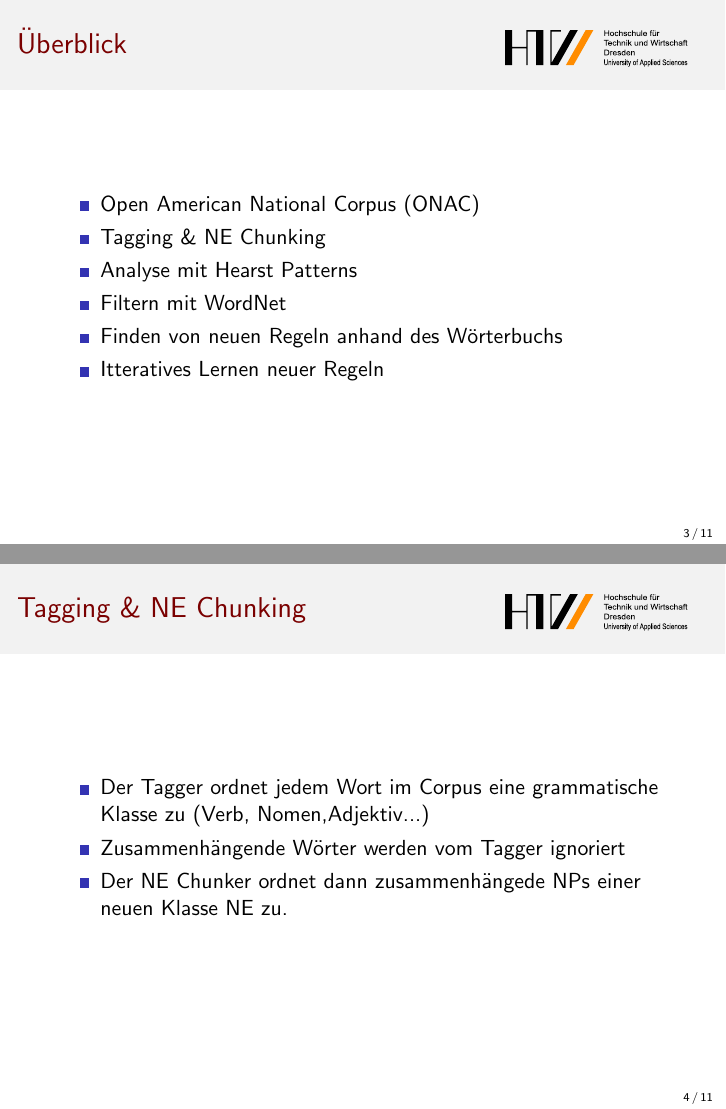
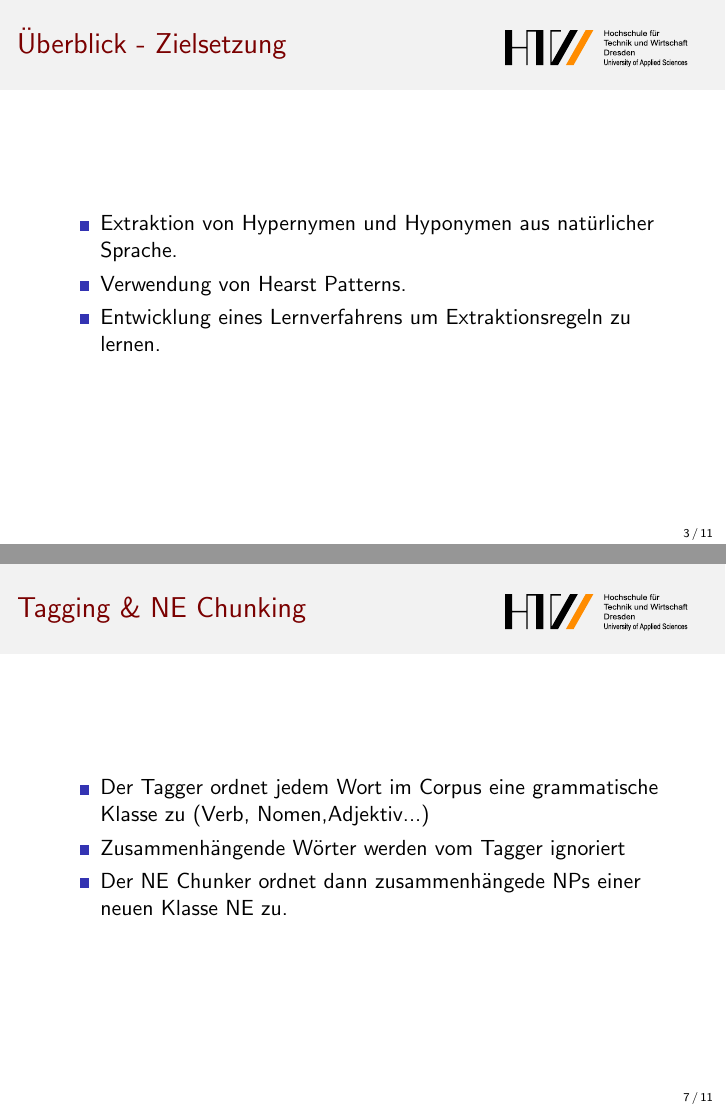
Before and after one commit to tbraun89/research-textmining, LaTeX slides (doc/presentation/final/main.tex, which reads doc/presentation/final/sections/001_introduction.tex): pages 3 and 4 of 11 before the commit and pages 3 and 7 of 11 after it, joined at a grey line. Compiled offline with pdfLaTeX.

Commit message:
new section order

```diff
--- a/doc/presentation/final/sections/001_introduction.tex
+++ b/doc/presentation/final/sections/001_introduction.tex
@@ -2,14 +2,13 @@
 \label{sec:ueberblick}
 
 \begin{frame}
-  \frametitle{Überblick}
+  \frametitle{Überblick - Zielsetzung}
 
   \begin{itemize}
-  \item Open American National Corpus (ONAC)
-  \item Tagging \& NE Chunking
-  \item Analyse mit Hearst Patterns
-  \item Filtern mit WordNet
-  \item Finden von neuen Regeln anhand des Wörterbuchs
-  \item Itteratives Lernen neuer Regeln
+  \item Extraktion von Hypernymen und Hyponymen aus natürlicher
+    Sprache.
+  \item Verwendung von Hearst Patterns.
+  \item Entwicklung eines Lernverfahrens um Extraktionsregeln zu
+    lernen.
   \end{itemize}
 \end{frame}
```
Also changed, not shown: doc/presentation/final/frames.tex (+2 -2 lines), doc/presentation/final/sections/002_hearst_patterns.tex (renamed from doc/presentation/final/sections/003_hearst_patterns.tex), doc/presentation/final/sections/003_tagging.tex (renamed from doc/presentation/final/sections/002_tagging.tex).
